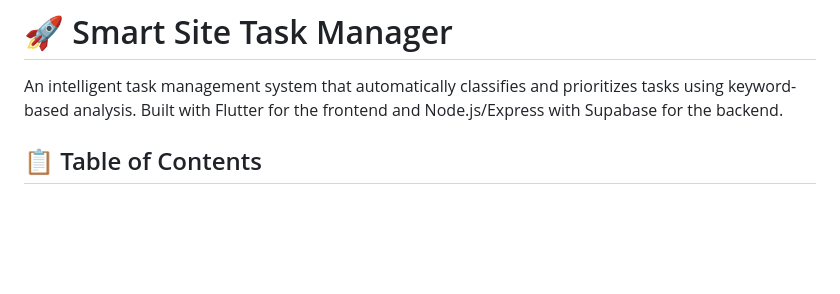
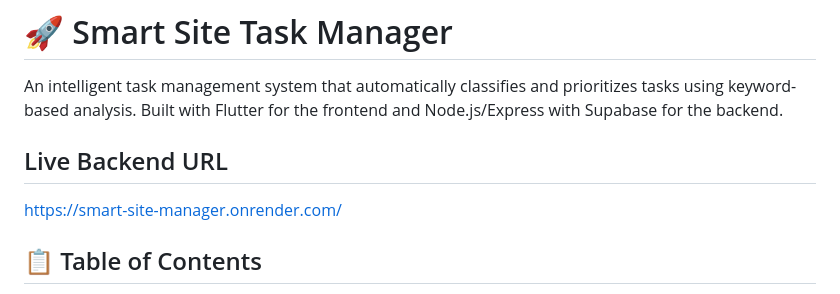
Before and after one commit to chimalasaikiran/smart-site-manager, a Markdown page: README.md, the part around the change. GitHub-like rendering; blank space fills up the shorter version.

Commit message:
Updated
Added live backend URL to the README.

```diff
--- a/README.md
+++ b/README.md
@@ -1,6 +1,9 @@
 # 🚀 Smart Site Task Manager
 
 An intelligent task management system that automatically classifies and prioritizes tasks using keyword-based analysis. Built with Flutter for the frontend and Node.js/Express with Supabase for the backend.
+
+## Live Backend URL
+https://smart-site-manager.onrender.com/
 
 ## 📋 Table of Contents
 
```
